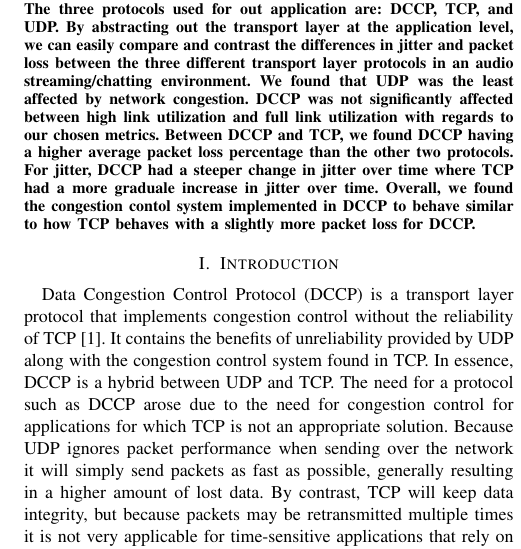
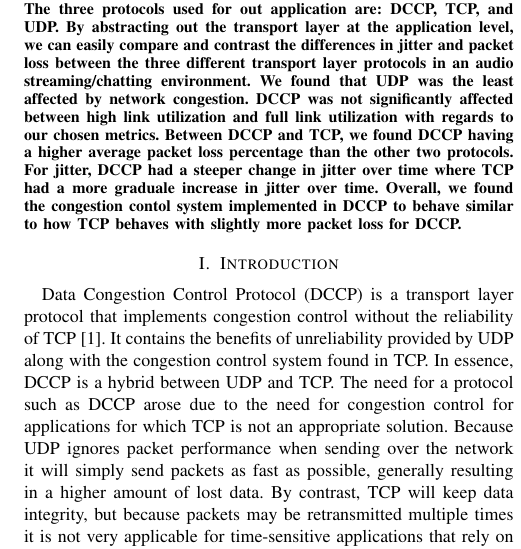
Before and after one commit to wraith9/AudioFiles, a LaTeX paper (Report/The_Report.tex): part of one column of page 1 of 9, cut so that both start at the same text. Compiled offline with pdfLaTeX.

Commit message:
minor edits in the abstarct

```diff
--- a/Report/The_Report.tex
+++ b/Report/The_Report.tex
@@ -51,7 +51,7 @@
 
 \begin{abstract}
 \boldmath
-This paper aims to build a framework that utilizes the Data Congestion Control Protocol (DCCP) in order to experimentally test its congestion control system.  DCCP is a hybrid between TCP and UDP in that it offers congestion control across an unreliable transmission protocol along with a connection-oriented setup and teardown design. Applications that do not require a reliable connection, but desire to trasmit data at high rates are the ideal users of DCCP. Applications include audio streaming, video streaming, and video games. In this paper we propose the design of an audio chatting application that has a framework capable of swapping out different transport layer protocols in order to test the performance of DCCP. The three protocols used for out application are: DCCP, TCP, and UDP. By abstracting out the transport layer at the application level, we can easily compare and contrast the differences in jitter and packet loss between the three different transport layer protocols in an audio streaming/chatting environment. We found that UDP was the least affected by network congestion.  DCCP was not significantly affected between high link utilization and full link utilization with regards to our chosen metrics. Between DCCP and TCP, we found DCCP having a higher average packet loss percentage than the other two protocols.  For jitter, DCCP had a steeper change in jitter over time where TCP had a more graduale increase in jitter over time. Overall, we found the congestion contol system implemented in DCCP to behave similar to how TCP behaves with a slightly more packet loss for DCCP.
+This paper aims to build a framework that utilizes the Data Congestion Control Protocol (DCCP) in order to experimentally test its congestion control system.  DCCP is a hybrid between TCP and UDP in that it offers congestion control across an unreliable transmission protocol along with a connection-oriented setup and teardown design. Applications that do not require a reliable connection, but desire to trasmit data at high rates are the ideal users of DCCP. Applications include audio streaming, video streaming, and video games. In this paper we propose the design of an audio chatting application that has a framework capable of swapping out different transport layer protocols in order to test the performance of DCCP. The three protocols used for out application are: DCCP, TCP, and UDP. By abstracting out the transport layer at the application level, we can easily compare and contrast the differences in jitter and packet loss between the three different transport layer protocols in an audio streaming/chatting environment. We found that UDP was the least affected by network congestion.  DCCP was not significantly affected between high link utilization and full link utilization with regards to our chosen metrics. Between DCCP and TCP, we found DCCP having a higher average packet loss percentage than the other two protocols.  For jitter, DCCP had a steeper change in jitter over time where TCP had a more graduale increase in jitter over time. Overall, we found the congestion contol system implemented in DCCP to behave similar to how TCP behaves with slightly more packet loss for DCCP.
 
 \end{abstract}
 
```
